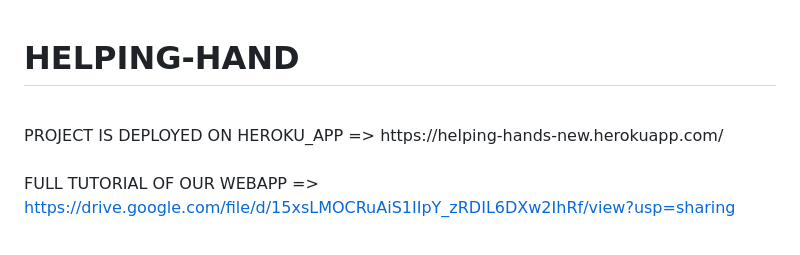
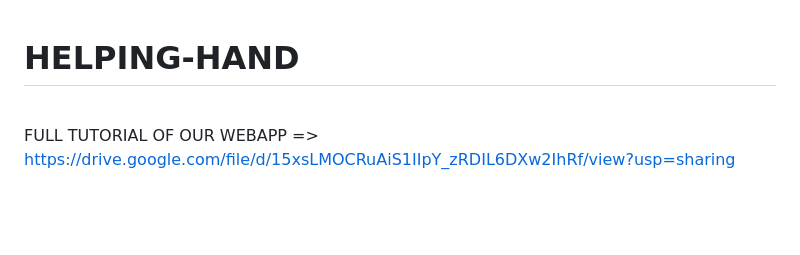
Before and after one commit to kushankpatel11/Helping-Hands, a Markdown page: README.md, the part around the change printed below. Drawn GitHub-style; blank space fills up the shorter version.

```diff
--- a/README.md
+++ b/README.md
@@ -1,5 +1,2 @@
 #  **HELPING-HAND**
-<br>
-PROJECT IS DEPLOYED ON HEROKU_APP =>
-https://helping-hands-new.herokuapp.com/
 
```
Also changed, not shown: other parts of README.md (+0 -1 lines).
